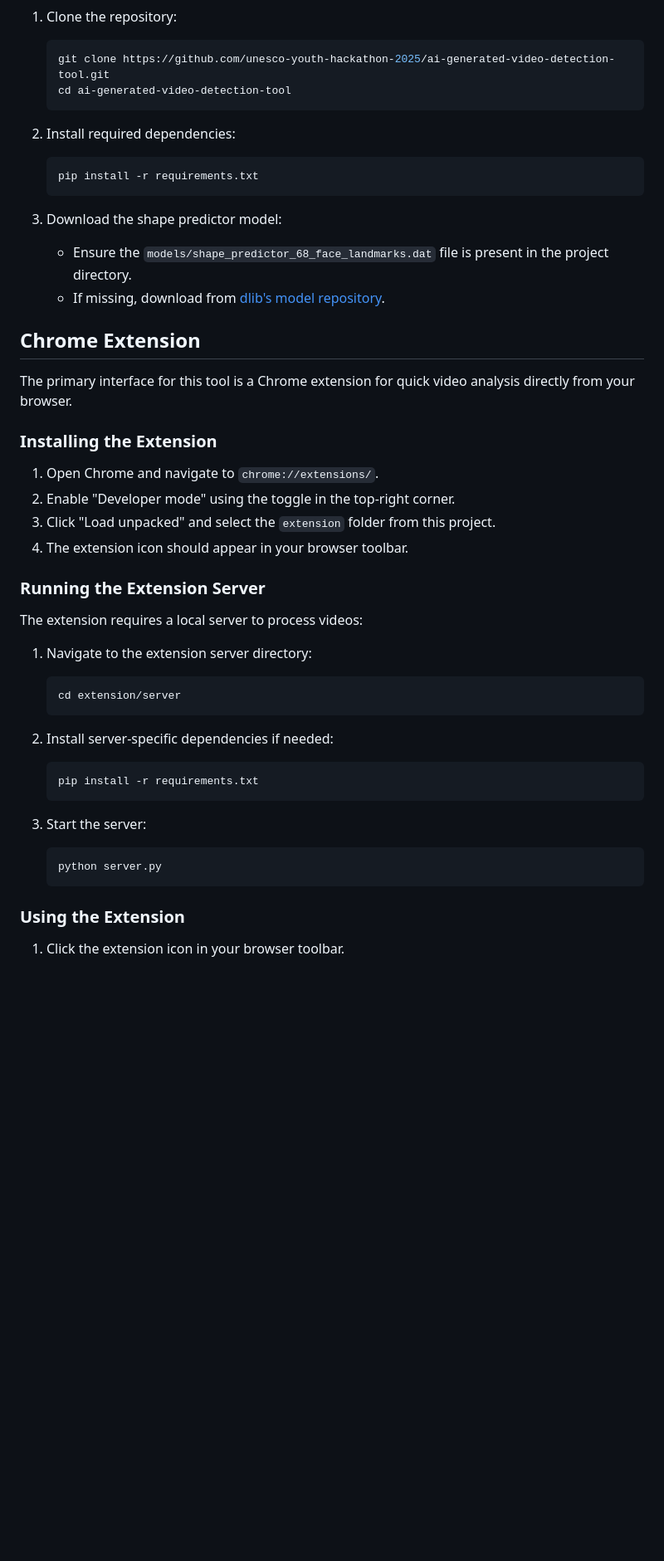
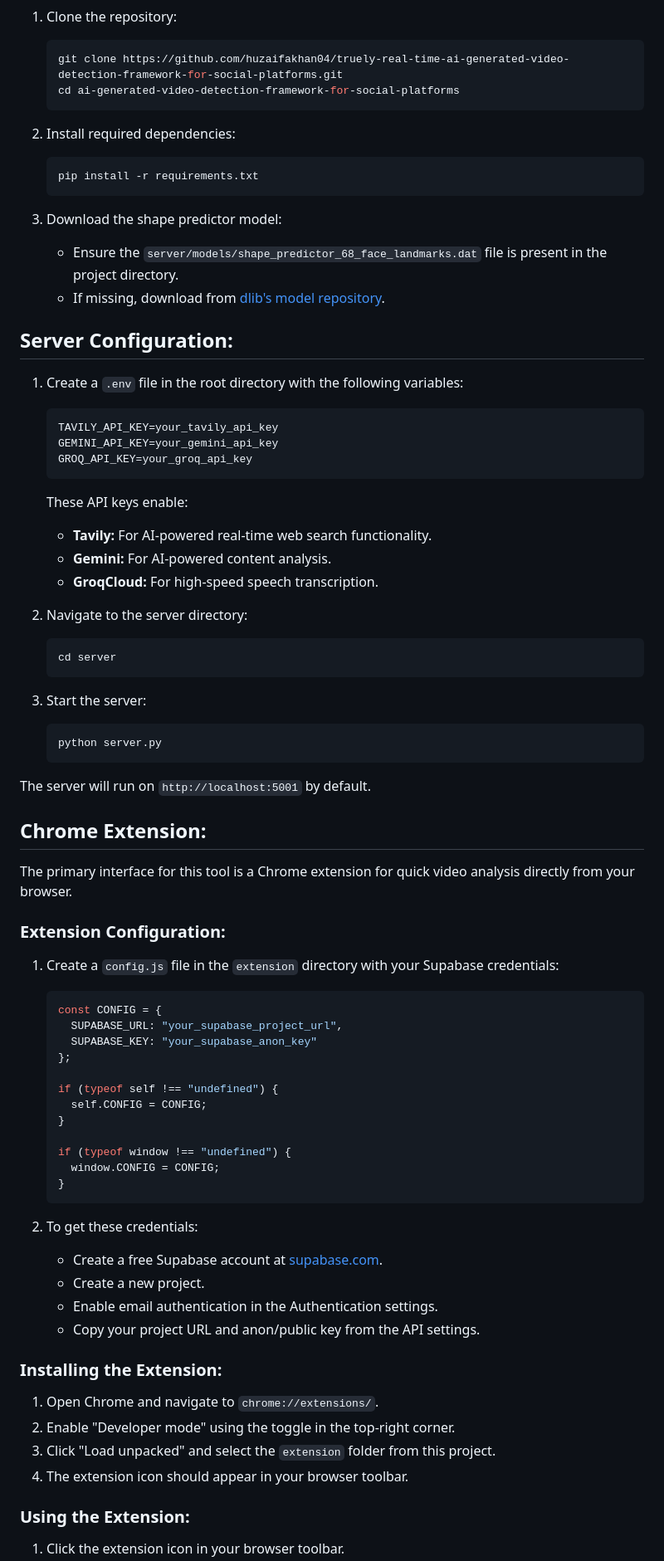
Before and after one commit to huzaifakhan04/truely-real-time-ai-generated-video-detection-framework-for-social-platforms, a Markdown page: README.md, the part around the change printed below. Shown: that part at 83% size. Drawn GitHub-style; blank space fills up the shorter version.

````diff
--- a/README.md
+++ b/README.md
@@ -35,8 +57,8 @@ This application uses computer vision and facial recognition to identify inconsi
 
 1. Clone the repository:
    ```bash
-   git clone https://github.com/unesco-youth-hackathon-2025/ai-generated-video-detection-tool.git
-   cd ai-generated-video-detection-tool
+   git clone https://github.com/huzaifakhan04/truely-real-time-ai-generated-video-detection-framework-for-social-platforms.git
+   cd ai-generated-video-detection-framework-for-social-platforms
    ```
 
 2. Install required dependencies:
@@ -45,32 +67,26 @@ This application uses computer vision and facial recognition to identify inconsi
    ```
 
 3. Download the shape predictor model:
-   - Ensure the `models/shape_predictor_68_face_landmarks.dat` file is present in the project directory.
+   - Ensure the `server/models/shape_predictor_68_face_landmarks.dat` file is present in the project directory.
    - If missing, download from [dlib's model repository](http://dlib.net/files/shape_predictor_68_face_landmarks.dat.bz2).
 
-## Chrome Extension
+## Server Configuration:
 
-The primary interface for this tool is a Chrome extension for quick video analysis directly from your browser.
-
-### Installing the Extension
-
-1. Open Chrome and navigate to `chrome://extensions/`.
-2. Enable "Developer mode" using the toggle in the top-right corner.
-3. Click "Load unpacked" and select the `extension` folder from this project.
-4. The extension icon should appear in your browser toolbar.
-
-### Running the Extension Server
-
-The extension requires a local server to process videos:
-
-1. Navigate to the extension server directory:
-   ```bash
-   cd extension/server
+1. Create a `.env` file in the root directory with the following variables:
+   ```
+   TAVILY_API_KEY=your_tavily_api_key
+   GEMINI_API_KEY=your_gemini_api_key
+   GROQ_API_KEY=your_groq_api_key
    ```
 
-2. Install server-specific dependencies if needed:
+   These API keys enable:
+   - **Tavily:** For AI-powered real-time web search functionality.
+   - **Gemini:** For AI-powered content analysis.
+   - **GroqCloud:** For high-speed speech transcription.
+
+2. Navigate to the server directory:
    ```bash
-   pip install -r requirements.txt
+   cd server
    ```
 
 3. Start the server:
@@ -78,6 +94,43 @@ The extension requires a local server to process videos:
    python server.py
    ```
 
-### Using the Extension
+The server will run on `http://localhost:5001` by default.
+
+## Chrome Extension:
+
+The primary interface for this tool is a Chrome extension for quick video analysis directly from your browser.
+
+### Extension Configuration:
+
+1. Create a `config.js` file in the `extension` directory with your Supabase credentials:
+   ```javascript
+   const CONFIG = {
+     SUPABASE_URL: "your_supabase_project_url",
+     SUPABASE_KEY: "your_supabase_anon_key"
+   };
+
+   if (typeof self !== "undefined") {
+     self.CONFIG = CONFIG;
+   }
+
+   if (typeof window !== "undefined") {
+     window.CONFIG = CONFIG;
+   }
+   ```
+
+2. To get these credentials:
+   - Create a free Supabase account at [supabase.com](https://supabase.com).
+   - Create a new project.
+   - Enable email authentication in the Authentication settings.
+   - Copy your project URL and anon/public key from the API settings.
+
+### Installing the Extension:
+
+1. Open Chrome and navigate to `chrome://extensions/`.
+2. Enable "Developer mode" using the toggle in the top-right corner.
+3. Click "Load unpacked" and select the `extension` folder from this project.
+4. The extension icon should appear in your browser toolbar.
+
+### Using the Extension:
 
 1. Click the extension icon in your browser toolbar.
````
Also changed, not shown: other parts of README.md (+88 -25 lines).
